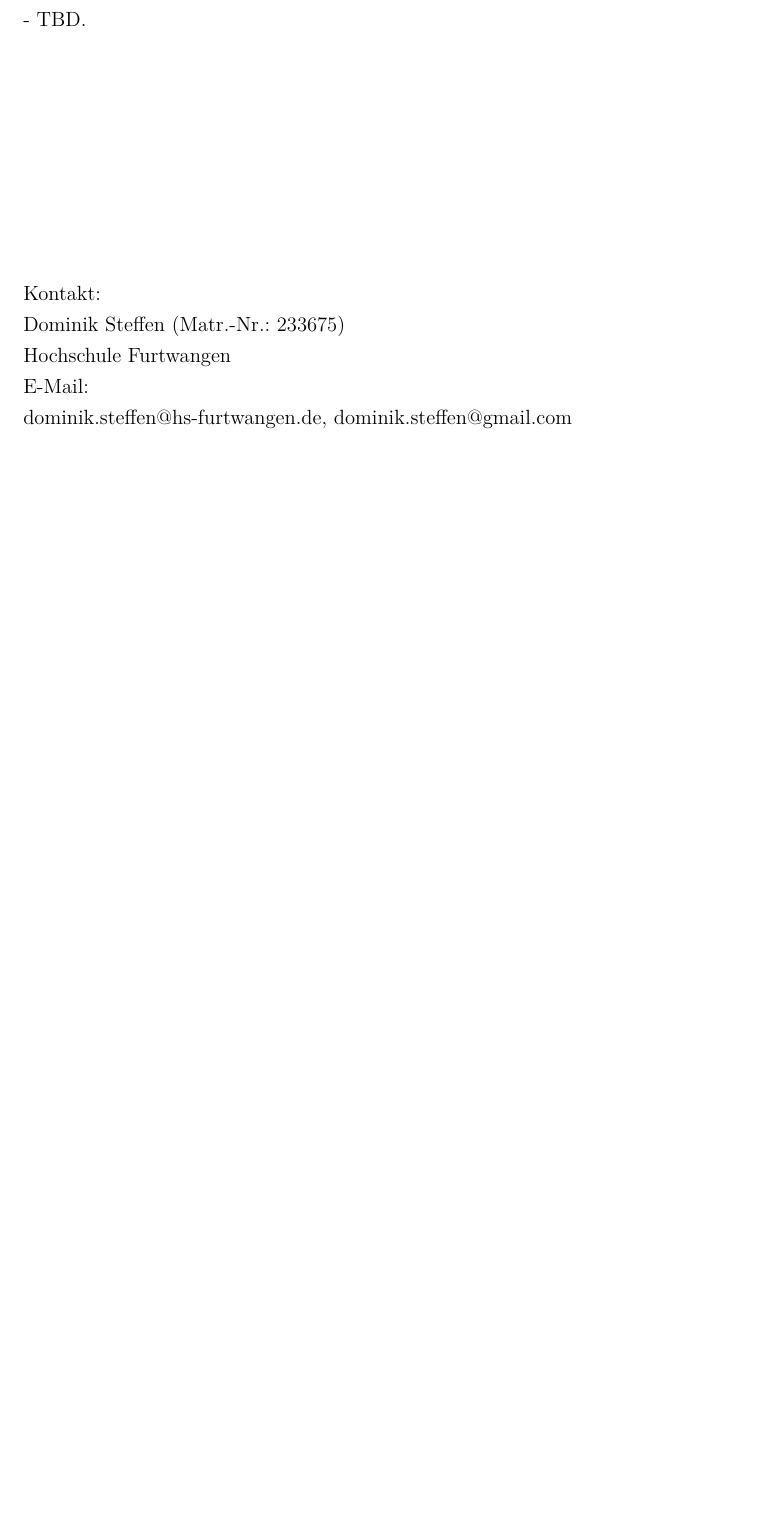
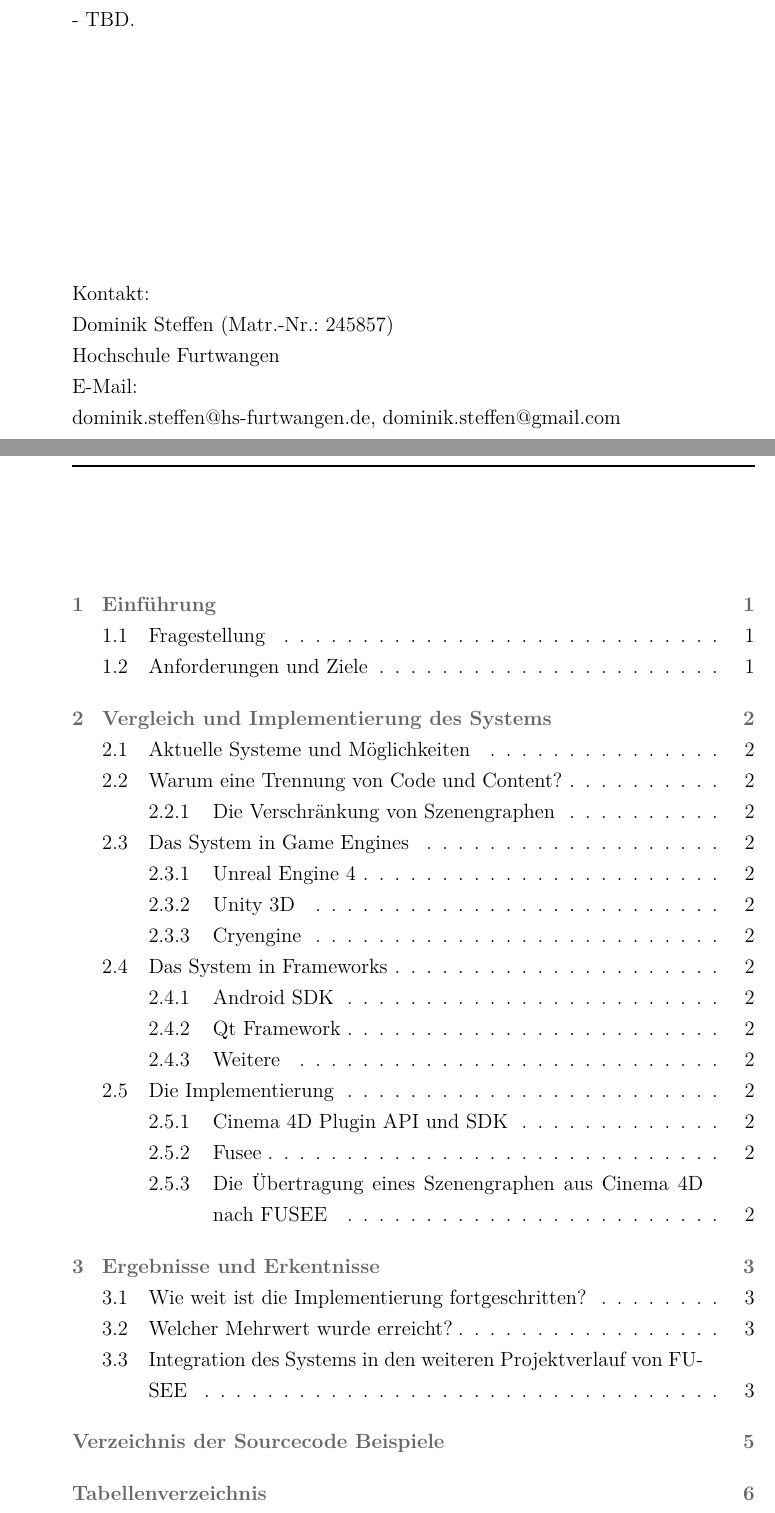
Before and after one commit to dNovel/MasterThesisWS1415, a LaTeX thesis (Source/Thesis.tex): part of page 6 of 14 before the commit and two parts of pages 7 and 9 of 19 after it, the two joined at a grey line, cut so that both start at the same text, the shorter picture padded with empty space. The pictures show the PDF file Source/Thesis.pdf that the author committed with the source.

Commit message:
Some more work. Workflow. Some Infos. Literature etc.

```diff
--- a/Source/Thesis.tex
+++ b/Source/Thesis.tex
@@ -222,7 +222,7 @@ unzulässige fremde Hilfe angefertigt habe. Alle verwendeten Quellen und Hilfsmi
 \end{quote} - TBD.
 \vspace*{5cm}
 \\Kontakt:\\
-Dominik Steffen (Matr.-Nr.: 233675)\\
+Dominik Steffen (Matr.-Nr.: 245857)\\
 Hochschule Furtwangen\\
 E-Mail:\\
 dominik.steffen@hs-furtwangen.de, dominik.steffen@gmail.com\\
@@ -260,7 +260,10 @@ dominik.steffen@hs-furtwangen.de, dominik.steffen@gmail.com\\
 %%%%%%
 %	Einführung / Einleitung START
 %%%%%%
+\chapter{Einführung}
+\section{Fragestellung}
 
+\section{Anforderungen und Ziele}
 %%%%%%
 %	Einführung / Einleitung ENDE
 %%%%%%
@@ -269,6 +272,30 @@ dominik.steffen@hs-furtwangen.de, dominik.steffen@gmail.com\\
 %%%%%%
 %	Hauptteil START
 %%%%%%
+\chapter{Vergleich und Implementierung des Systems}
+\section{Aktuelle Systeme und Möglichkeiten}
+
+\section{Warum eine Trennung von Code und Content?}
+\subsection{Die Verschränkung von Szenengraphen}
+
+\section{Das System in Game Engines}
+\subsection{Unreal Engine 4}
+\subsection{Unity 3D}
+\subsection{Cryengine}
+
+\section{Das System in Frameworks}
+\subsection{Android SDK}
+\subsection{Qt Framework}
+\subsection{Weitere}
+
+\section{Die Implementierung}
+\subsection{Cinema 4D Plugin API und SDK}
+\subsubsection{Uniplug}
+
+\subsection{Fusee}
+\subsubsection{Der Fusee Szenengraph}
+
+\subsection{Die Übertragung eines Szenengraphen aus Cinema 4D nach FUSEE}
 
 %%%%%%
 %	Hauptteil ENDE
@@ -278,7 +305,10 @@ dominik.steffen@hs-furtwangen.de, dominik.steffen@gmail.com\\
 %%%%%%
 %	Schluss START
 %%%%%%
-
+\chapter{Ergebnisse und Erkentnisse}
+\section{Wie weit ist die Implementierung fortgeschritten?}
+\section{Welcher Mehrwert wurde erreicht?}
+\section{Integration des Systems in den weiteren Projektverlauf von FUSEE}
 %%%%%%
 %	Schluss ENDE
 %%%%%%
```
Also changed, not shown: Source/Bibtex/Master_Thesis_2014_2015.bib (added, +30 -0 lines), Source/Includes/deckblatt.pdf, Source/Thesis.pdf, Source/Thesis.tex (2 more changed lines), 2 other files.
